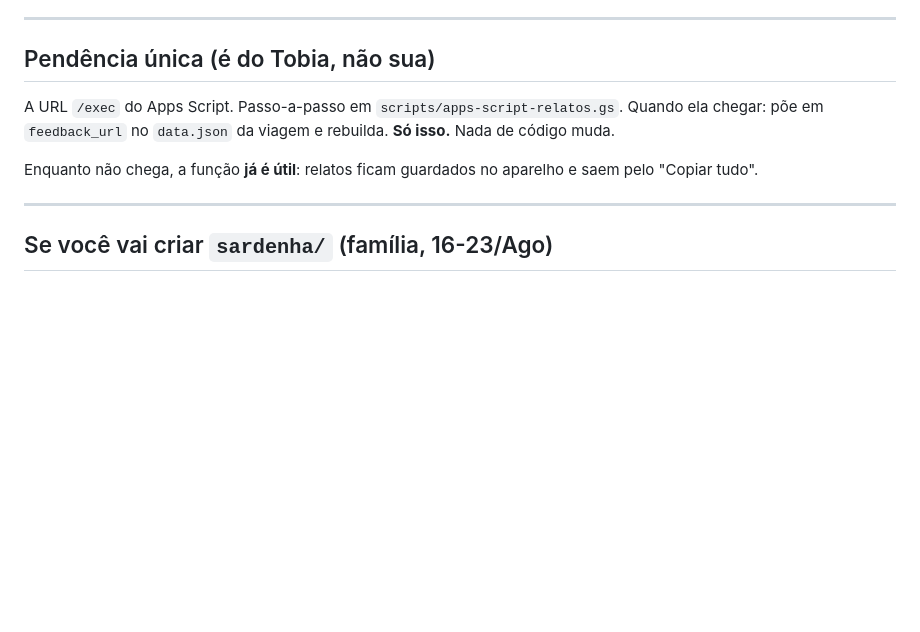
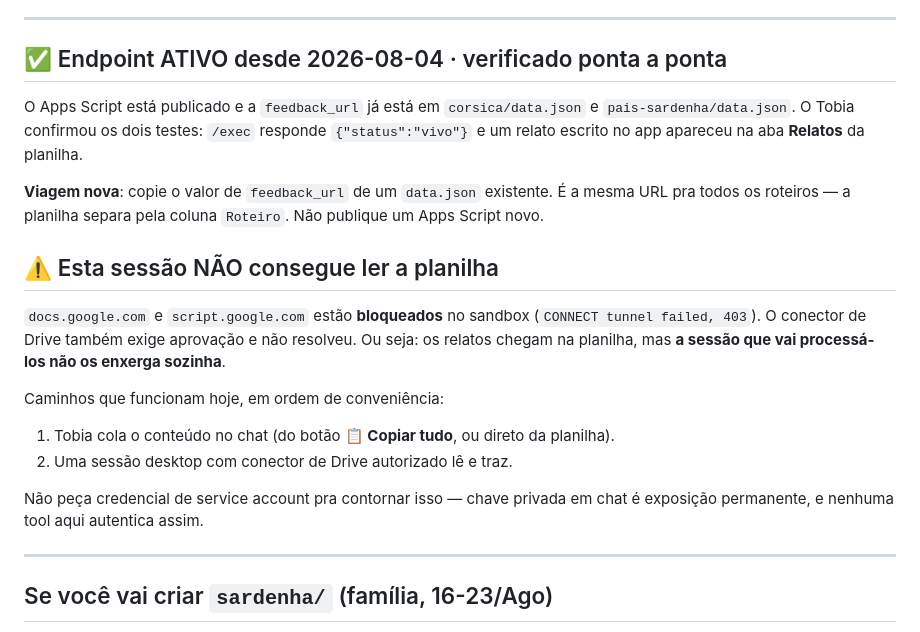
Before and after one commit to tsferraro/viagem, a Markdown page: HANDOFF-relato-de-campo.md, the part around the change. Rendered like a GitHub page; blank space fills up the shorter version.

Commit message:
docs: endpoint de relatos ativo e verificado ponta a ponta
Tobia confirmou: /exec responde {status:vivo} e relato escrito no app chegou na
aba Relatos da planilha. Pendencia encerrada.

Registra tambem a limitacao que sobra: docs.google.com e script.google.com estao
bloqueados no sandbox, entao a sessao que processa os relatos nao le a planilha
sozinha - vem por cola no chat ou por sessao desktop com conector de Drive.

Co-Authored-By: Claude Opus 5 <noreply@anthropic.com>
Claude-Session: https://claude.ai/code/session_019FcnyeUfRqnyo8iWsQiAmU

```diff
--- a/HANDOFF-relato-de-campo.md
+++ b/HANDOFF-relato-de-campo.md
@@ -60,14 +60,27 @@ Separar por tipo é trabalho do Claude depois, não dele. Isso foi decisão expl
 
 ---
 
-## Pendência única (é do Tobia, não sua)
+## ✅ Endpoint ATIVO desde 2026-08-04 · verificado ponta a ponta
 
-A URL `/exec` do Apps Script. Passo-a-passo em `scripts/apps-script-relatos.gs`. Quando ela
-chegar: põe em `feedback_url` no `data.json` da viagem e rebuilda. **Só isso.** Nada de código
-muda.
+O Apps Script está publicado e a `feedback_url` já está em `corsica/data.json` e
+`pais-sardenha/data.json`. O Tobia confirmou os dois testes: `/exec` responde
+`{"status":"vivo"}` e um relato escrito no app apareceu na aba **Relatos** da planilha.
 
-Enquanto não chega, a função **já é útil**: relatos ficam guardados no aparelho e saem pelo
-"Copiar tudo".
+**Viagem nova**: copie o valor de `feedback_url` de um `data.json` existente. É a mesma URL pra
+todos os roteiros — a planilha separa pela coluna `Roteiro`. Não publique um Apps Script novo.
+
+## ⚠️ Esta sessão NÃO consegue ler a planilha
+
+`docs.google.com` e `script.google.com` estão **bloqueados** no sandbox (`CONNECT tunnel failed,
+403`). O conector de Drive também exige aprovação e não resolveu. Ou seja: os relatos chegam na
+planilha, mas **a sessão que vai processá-los não os enxerga sozinha**.
+
+Caminhos que funcionam hoje, em ordem de conveniência:
+1. Tobia cola o conteúdo no chat (do botão **📋 Copiar tudo**, ou direto da planilha).
+2. Uma sessão desktop com conector de Drive autorizado lê e traz.
+
+Não peça credencial de service account pra contornar isso — chave privada em chat é exposição
+permanente, e nenhuma tool aqui autentica assim.
 
 ---
 
```
